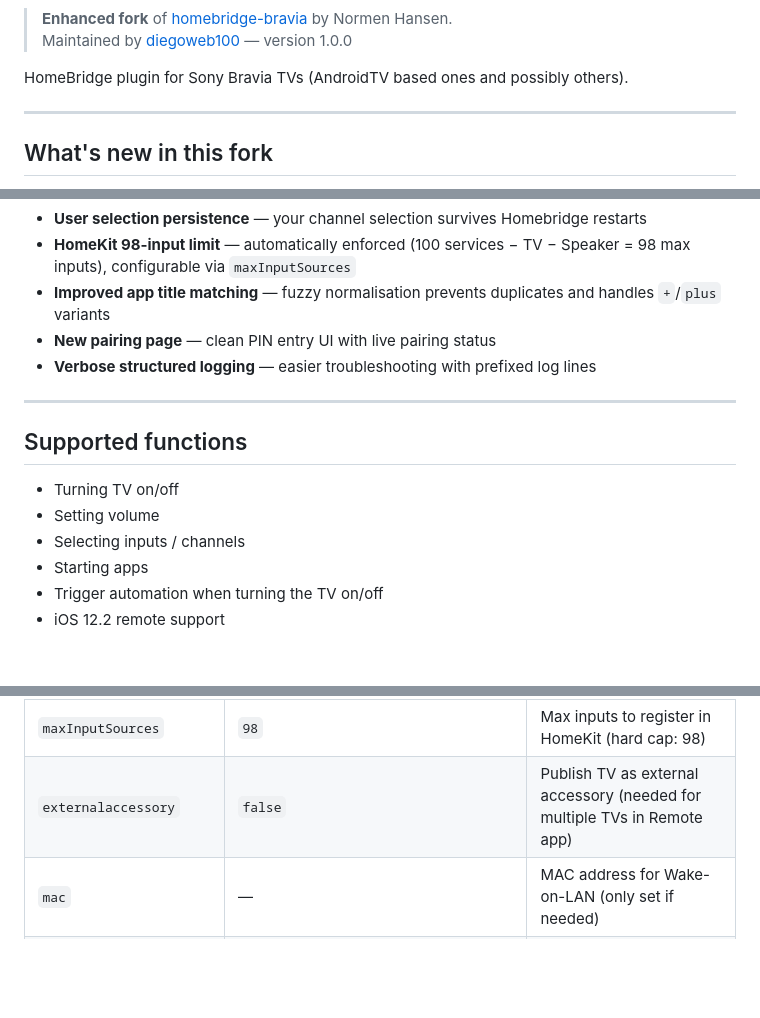
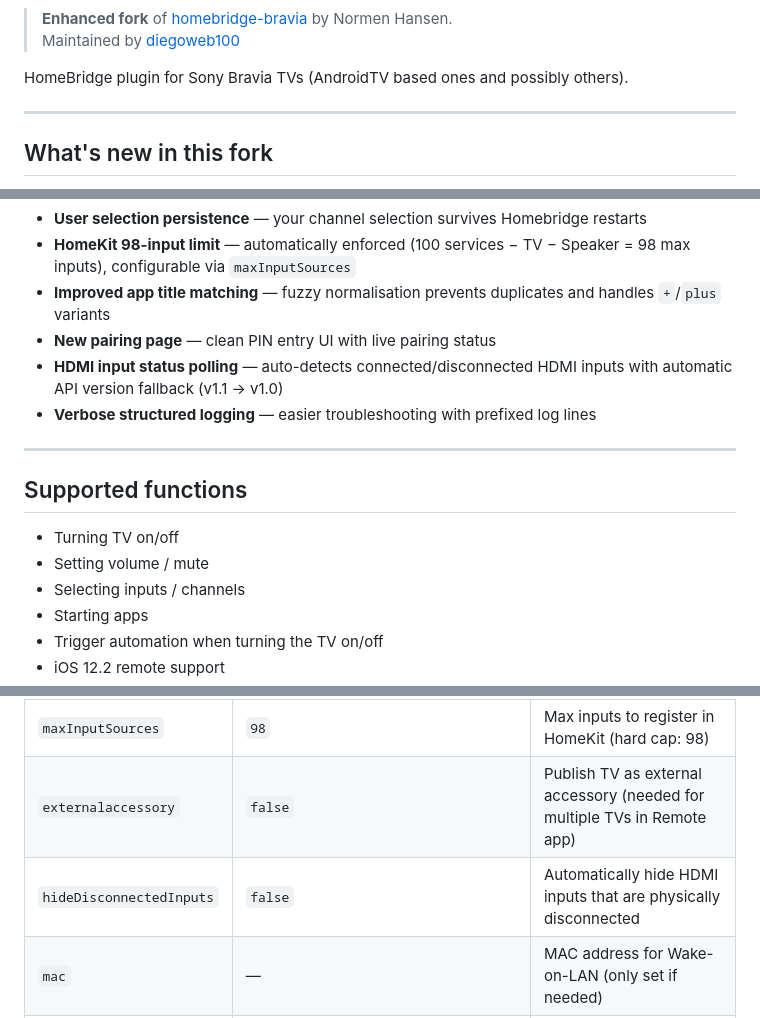
Before and after one commit to diegoweb100/homebridge-bravia-enhanced, a Markdown page: README.md, 3 parts joined by grey strips. Drawn GitHub-style; blank space fills up the shorter version.

Commit message:
docs: add badges and update feature list

```diff
--- a/README.md
+++ b/README.md
@@ -4,6 +7,6 @@
 
 > **Enhanced fork** of [homebridge-bravia](https://github.com/normen/homebridge-bravia) by Normen Hansen.
-> Maintained by [diegoweb100](https://github.com/diegoweb100) — version 1.0.0
+> Maintained by [diegoweb100](https://github.com/diegoweb100)
 
 HomeBridge plugin for Sony Bravia TVs (AndroidTV based ones and possibly others).
 
@@ -17,6 +20,7 @@ HomeBridge plugin for Sony Bravia TVs (AndroidTV based ones and possibly others)
 - **HomeKit 98-input limit** — automatically enforced (100 services − TV − Speaker = 98 max inputs), configurable via `maxInputSources`
 - **Improved app title matching** — fuzzy normalisation prevents duplicates and handles `+`/`plus` variants
 - **New pairing page** — clean PIN entry UI with live pairing status
+- **HDMI input status polling** — auto-detects connected/disconnected HDMI inputs with automatic API version fallback (v1.1 → v1.0)
 - **Verbose structured logging** — easier troubleshooting with prefixed log lines
 
 ---
@@ -24,7 +28,7 @@ HomeBridge plugin for Sony Bravia TVs (AndroidTV based ones and possibly others)
 ## Supported functions
 
 - Turning TV on/off
-- Setting volume
+- Setting volume / mute
 - Selecting inputs / channels
 - Starting apps
 - Trigger automation when turning the TV on/off
@@ -119,6 +123,7 @@ If you use `externalaccessory: true`, after Homebridge restart:
 | `enableChannelSelector` | `true` | Set to `false` to disable the web UI |
 | `maxInputSources` | `98` | Max inputs to register in HomeKit (hard cap: 98) |
 | `externalaccessory` | `false` | Publish TV as external accessory (needed for multiple TVs in Remote app) |
+| `hideDisconnectedInputs` | `false` | Automatically hide HDMI inputs that are physically disconnected |
 | `mac` | — | MAC address for Wake-on-LAN (only set if needed) |
 | `woladdress` | `255.255.255.255` | Subnet broadcast address for WOL |
 | `updaterate` | `5000` | Interval (ms) for TV power status polling |
```
Also changed, not shown: other parts of README.md (+3 -0 lines).
